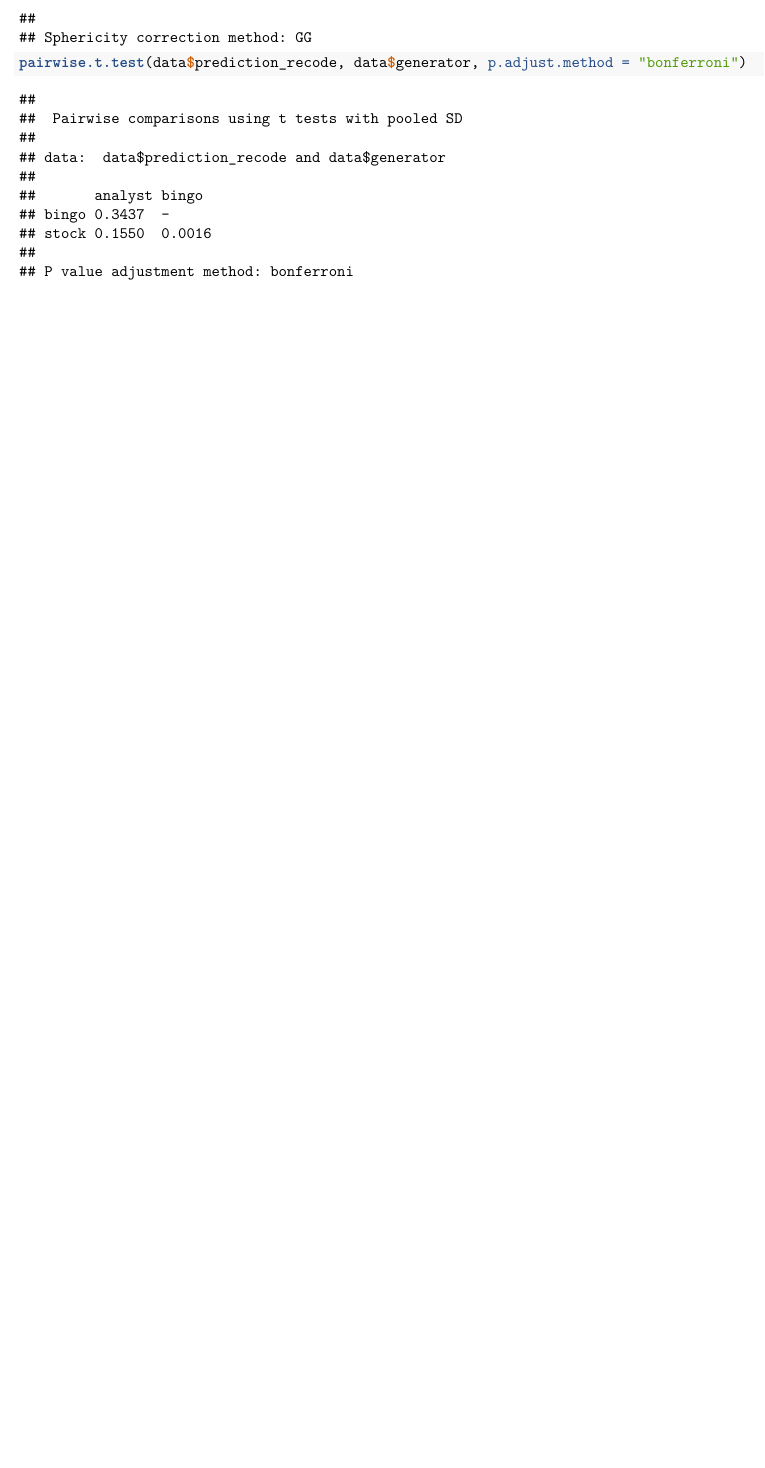
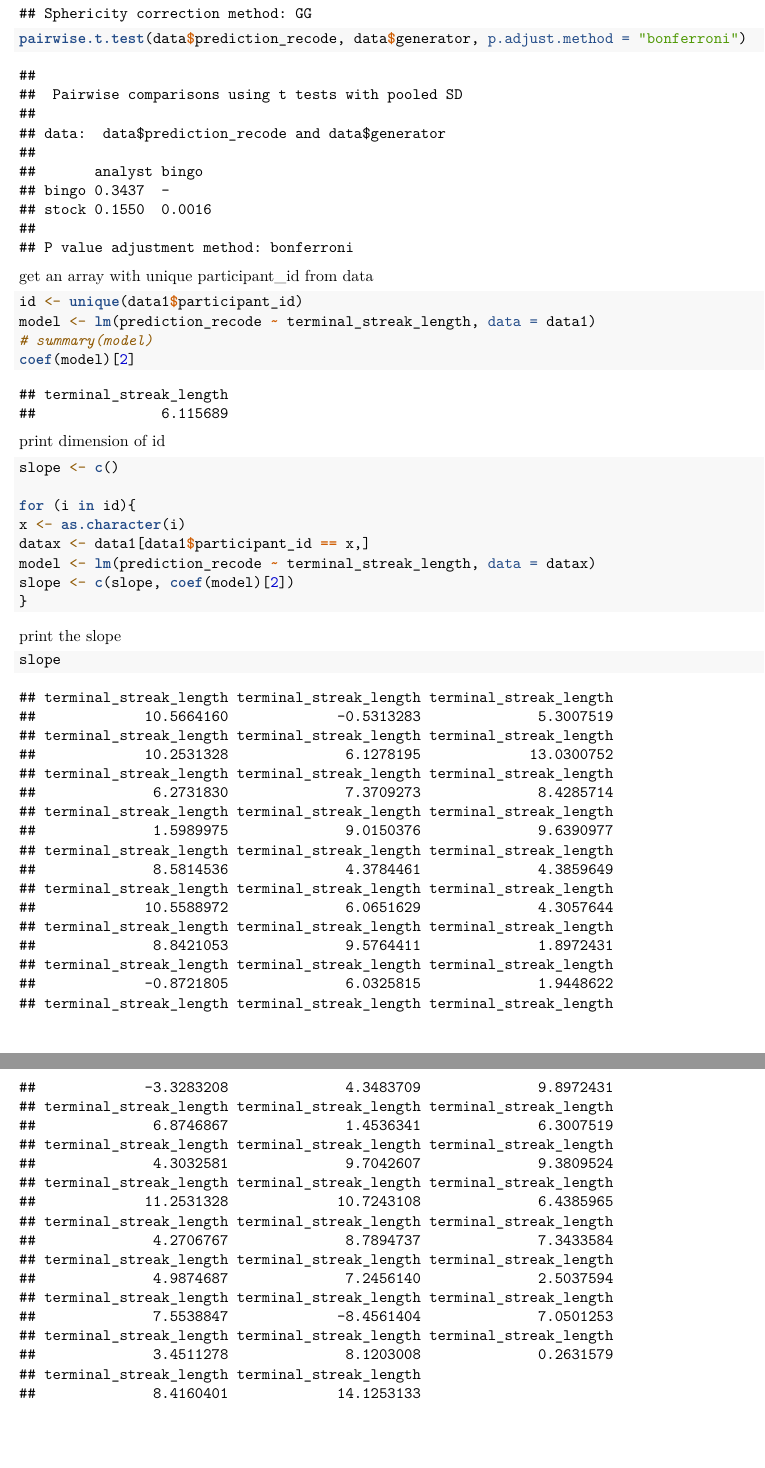
Before and after one commit to Sarthak-Aggarwal2134/BRSM_Binary_Outcomes, an R Markdown document (codebase/Study_1A.Rmd): part of page 5 of 5 before the commit and two parts of pages 5 and 6 of 6 after it, the two joined at a grey line, cut at the place of the change, the shorter picture padded with empty space. Rendered offline with R 4.5, knitr and Pandoc, then LaTeX, with nearby package versions.

Commit message:
linear model added

````diff
--- a/codebase/Study_1A.Rmd
+++ b/codebase/Study_1A.Rmd
@@ -94,5 +94,30 @@ pairwise.t.test(data$prediction_recode, data$generator, p.adjust.method = "bonfe
 
 ```
 
+get an array with unique participant_id from data
 ```{r}
+id <- unique(data1$participant_id)
+model <- lm(prediction_recode ~ terminal_streak_length, data = data1)
+# summary(model)
+coef(model)[2]
 ```
+print dimension of id
+
+
+
+
+```{r}
+slope <- c()
+
+for (i in id){
+x <- as.character(i)
+datax <- data1[data1$participant_id == x,]
+model <- lm(prediction_recode ~ terminal_streak_length, data = datax)
+slope <- c(slope, coef(model)[2])
+}
+```
+
+print the slope
+```{r}
+slope
+```
````
Also changed, not shown: codebase/Study_1A.pdf, 3 other files.
